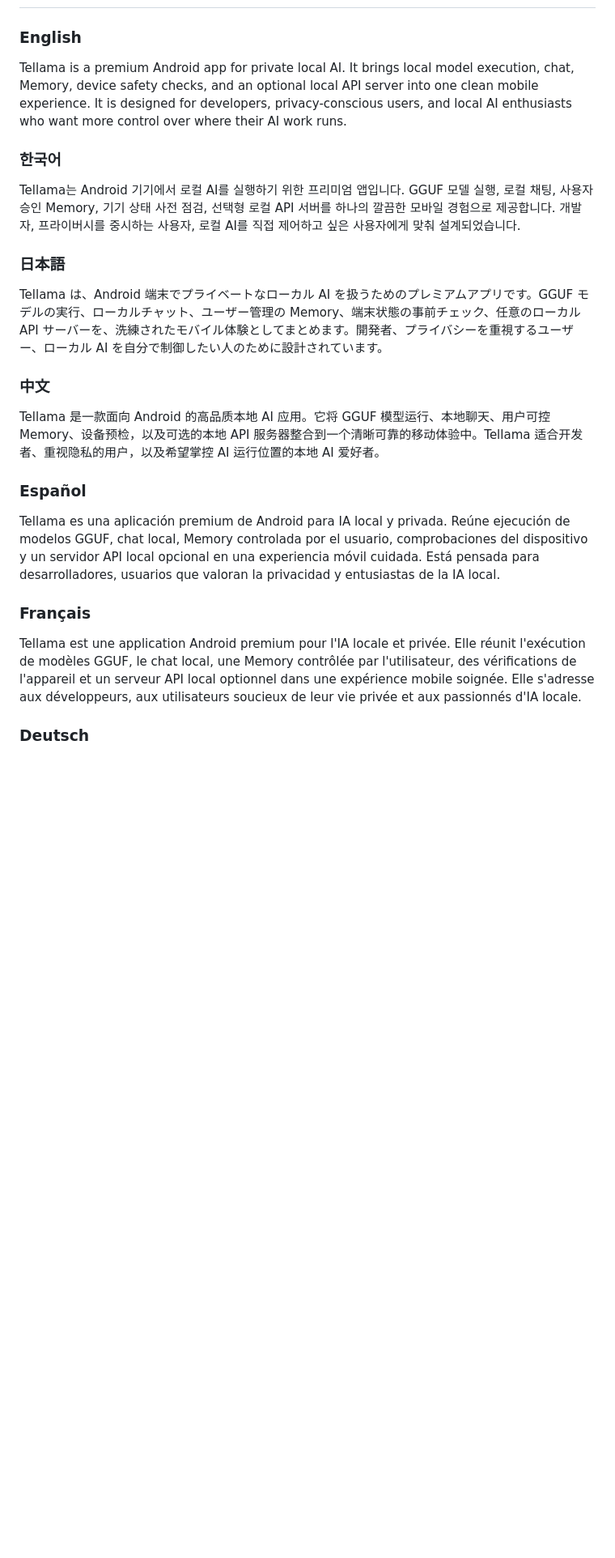
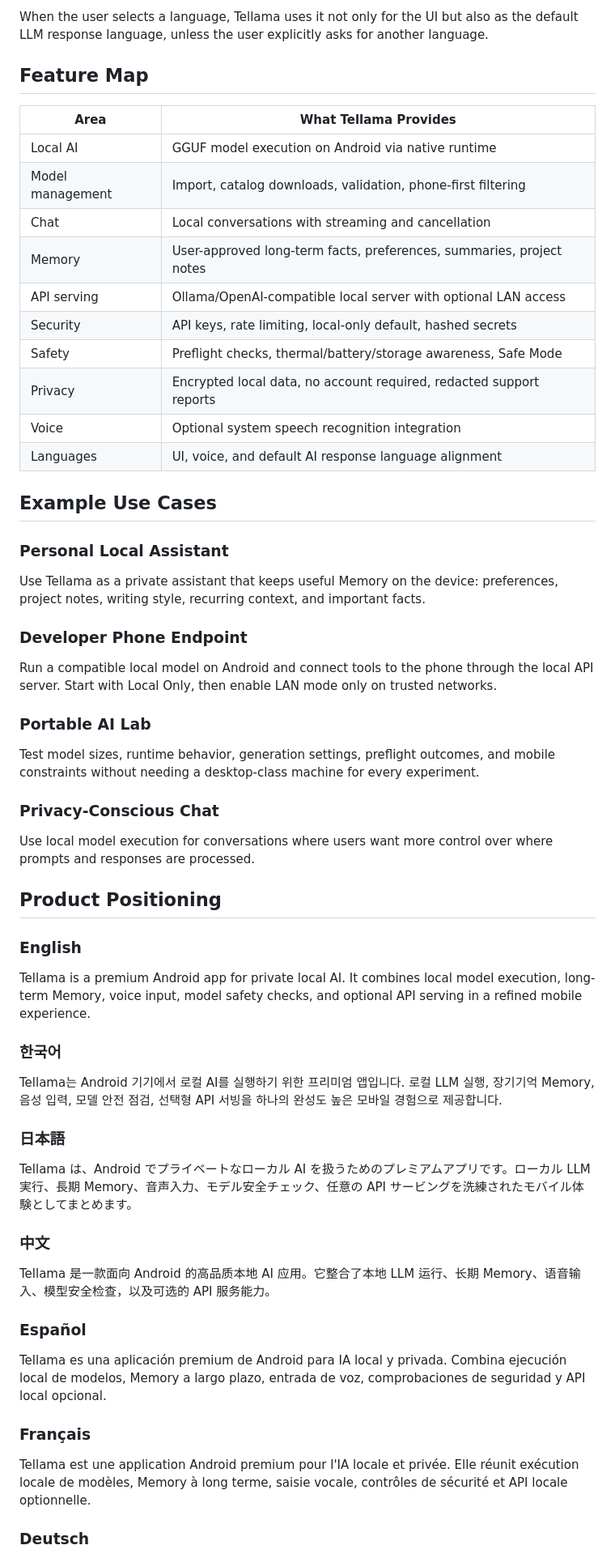
Before and after one commit to redpluglab/tellama, a Markdown page: README.md, the part around one of its changes. Shown at 81% size. Drawn GitHub-style; blank space fills up the shorter version.

```diff
--- a/README.md
+++ b/README.md
@@ -24,27 +127,63 @@ This public repository contains release pages and public product information. Th
+When the user selects a language, Tellama uses it not only for the UI but also as the default LLM response language, unless the user explicitly asks for another language.
+
+## Feature Map
+
+| Area | What Tellama Provides |
+|---|---|
+| Local AI | GGUF model execution on Android via native runtime |
+| Model management | Import, catalog downloads, validation, phone-first filtering |
+| Chat | Local conversations with streaming and cancellation |
+| Memory | User-approved long-term facts, preferences, summaries, project notes |
+| API serving | Ollama/OpenAI-compatible local server with optional LAN access |
+| Security | API keys, rate limiting, local-only default, hashed secrets |
+| Safety | Preflight checks, thermal/battery/storage awareness, Safe Mode |
+| Privacy | Encrypted local data, no account required, redacted support reports |
+| Voice | Optional system speech recognition integration |
+| Languages | UI, voice, and default AI response language alignment |
+
+## Example Use Cases
+
+### Personal Local Assistant
+
+Use Tellama as a private assistant that keeps useful Memory on the device: preferences, project notes, writing style, recurring context, and important facts.
+
+### Developer Phone Endpoint
+
+Run a compatible local model on Android and connect tools to the phone through the local API server. Start with Local Only, then enable LAN mode only on trusted networks.
+
+### Portable AI Lab
+
+Test model sizes, runtime behavior, generation settings, preflight outcomes, and mobile constraints without needing a desktop-class machine for every experiment.
+
+### Privacy-Conscious Chat
+
+Use local model execution for conversations where users want more control over where prompts and responses are processed.
+
+## Product Positioning
 
 ### English
 
-Tellama is a premium Android app for private local AI. It brings local model execution, chat, Memory, device safety checks, and an optional local API server into one clean mobile experience. It is designed for developers, privacy-conscious users, and local AI enthusiasts who want more control over where their AI work runs.
+Tellama is a premium Android app for private local AI. It combines local model execution, long-term Memory, voice input, model safety checks, and optional API serving in a refined mobile experience.
 
 ### 한국어
 
-Tellama는 Android 기기에서 로컬 AI를 실행하기 위한 프리미엄 앱입니다. GGUF 모델 실행, 로컬 채팅, 사용자 승인 Memory, 기기 상태 사전 점검, 선택형 로컬 API 서버를 하나의 깔끔한 모바일 경험으로 제공합니다. 개발자, 프라이버시를 중시하는 사용자, 로컬 AI를 직접 제어하고 싶은 사용자에게 맞춰 설계되었습니다.
+Tellama는 Android 기기에서 로컬 AI를 실행하기 위한 프리미엄 앱입니다. 로컬 LLM 실행, 장기기억 Memory, 음성 입력, 모델 안전 점검, 선택형 API 서빙을 하나의 완성도 높은 모바일 경험으로 제공합니다.
 
 ### 日本語
 
-Tellama は、Android 端末でプライベートなローカル AI を扱うためのプレミアムアプリです。GGUF モデルの実行、ローカルチャット、ユーザー管理の Memory、端末状態の事前チェック、任意のローカル API サーバーを、洗練されたモバイル体験としてまとめます。開発者、プライバシーを重視するユーザー、ローカル AI を自分で制御したい人のために設計されています。
+Tellama は、Android でプライベートなローカル AI を扱うためのプレミアムアプリです。ローカル LLM 実行、長期 Memory、音声入力、モデル安全チェック、任意の API サービングを洗練されたモバイル体験としてまとめます。
 
 ### 中文
 
-Tellama 是一款面向 Android 的高品质本地 AI 应用。它将 GGUF 模型运行、本地聊天、用户可控 Memory、设备预检，以及可选的本地 API 服务器整合到一个清晰可靠的移动体验中。Tellama 适合开发者、重视隐私的用户，以及希望掌控 AI 运行位置的本地 AI 爱好者。
+Tellama 是一款面向 Android 的高品质本地 AI 应用。它整合了本地 LLM 运行、长期 Memory、语音输入、模型安全检查，以及可选的 API 服务能力。
 
 ### Español
 
-Tellama es una aplicación premium de Android para IA local y privada. Reúne ejecución de modelos GGUF, chat local, Memory controlada por el usuario, comprobaciones del dispositivo y un servidor API local opcional en una experiencia móvil cuidada. Está pensada para desarrolladores, usuarios que valoran la privacidad y entusiastas de la IA local.
+Tellama es una aplicación premium de Android para IA local y privada. Combina ejecución local de modelos, Memory a largo plazo, entrada de voz, comprobaciones de seguridad y API local opcional.
 
 ### Français
 
-Tellama est une application Android premium pour l'IA locale et privée. Elle réunit l'exécution de modèles GGUF, le chat local, une Memory contrôlée par l'utilisateur, des vérifications de l'appareil et un serveur API local optionnel dans une expérience mobile soignée. Elle s'adresse aux développeurs, aux utilisateurs soucieux de leur vie privée et aux passionnés d'IA locale.
+Tellama est une application Android premium pour l'IA locale et privée. Elle réunit exécution locale de modèles, Memory à long terme, saisie vocale, contrôles de sécurité et API locale optionnelle.
 
 ### Deutsch
 
```
Also changed, not shown: other parts of README.md (+127 -18 lines).
